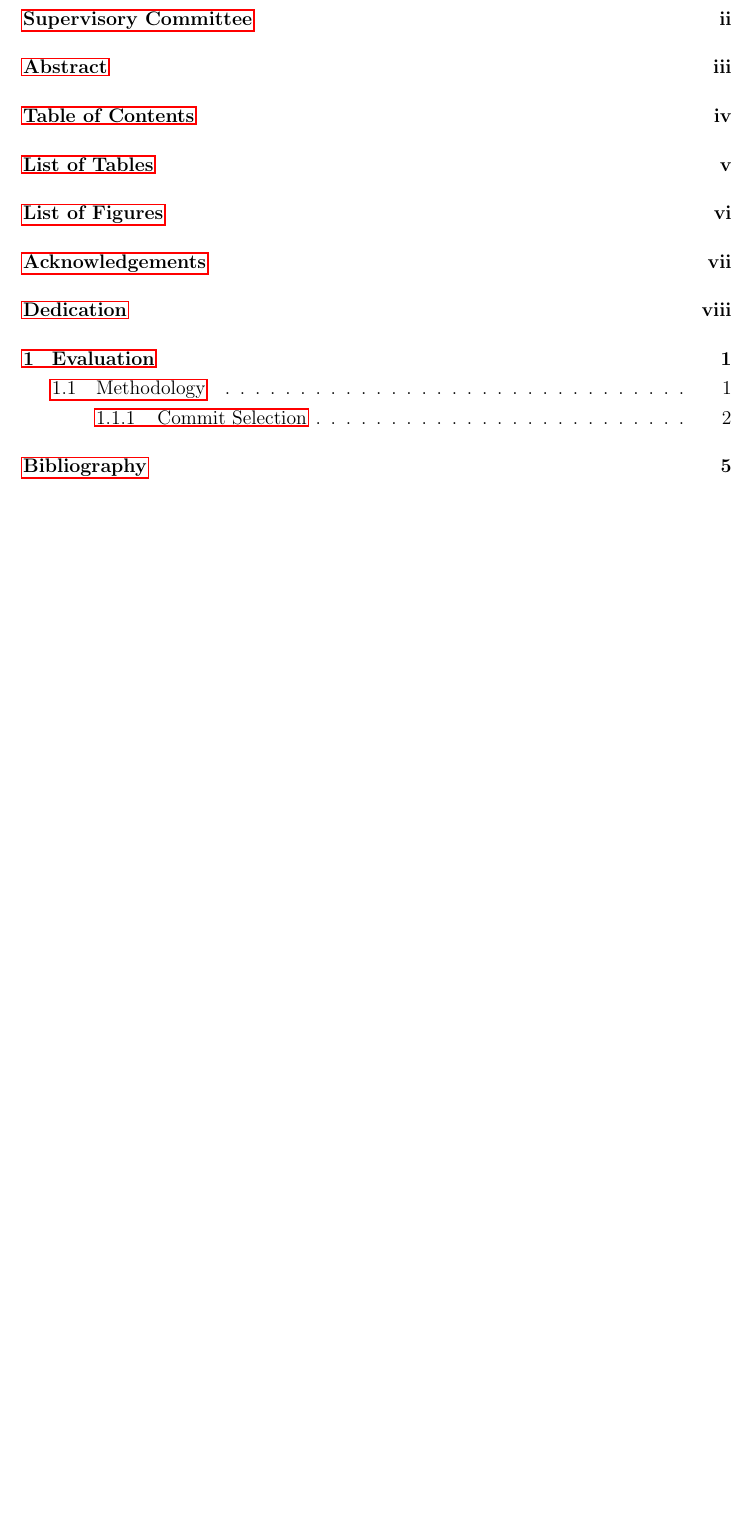
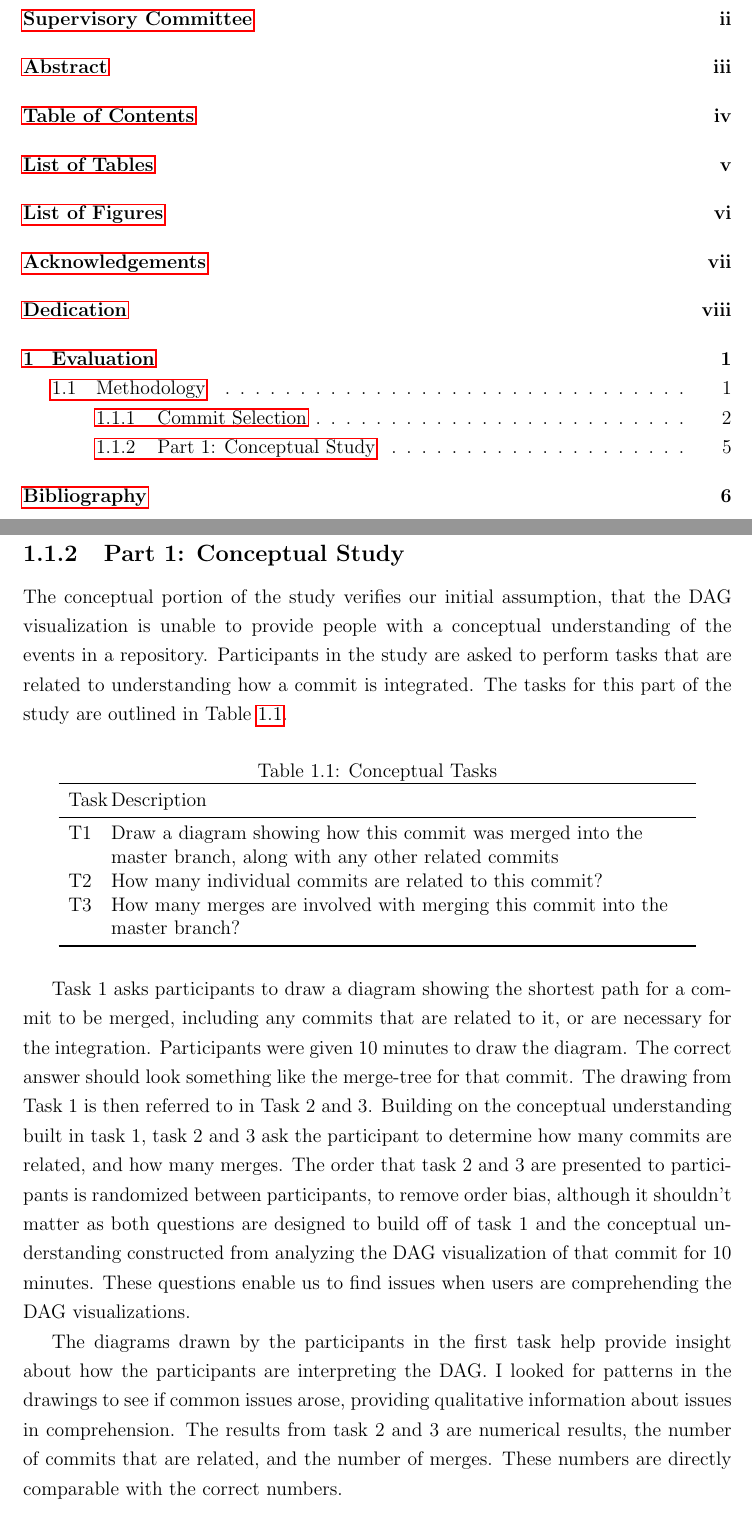
Before and after one commit to etcwilde/Thesis, a LaTeX thesis (thesis/thesis.tex, which reads thesis/chapters/Evaluation.tex): part of page 4 of 15 before the commit and two parts of pages 4 and 13 of 16 after it, the two joined at a grey line, cut so that both start at the same text, the shorter picture padded with empty space. Compiled offline with pdfLaTeX.

Commit message:
Adding Conceptual Study Methodology

```diff
--- a/thesis/chapters/Evaluation.tex
+++ b/thesis/chapters/Evaluation.tex
@@ -186,3 +186,50 @@ shown for commit 2 in Figure~\ref{fig:commit_2_visualization}.
     respectively.}
   \label{fig:commit_2_visualization}
 \end{figure}
+
+\subsection{Part 1: Conceptual Study}\label{ssec:conceptual_study}
+
+The conceptual portion of the study verifies our initial assumption,
+that the DAG visualization is unable to provide people with a conceptual
+understanding of the events in a repository. Participants in the study
+are asked to perform tasks that are related to understanding how a
+commit is integrated. The tasks for this part of the study are outlined
+in Table~\ref{tab:conceptual_tasks}.
+
+\begin{table*}[htpb]
+  \centering
+  \caption{Conceptual Tasks}
+  \label{tab:conceptual_tasks}
+  \begin{tabulary}{0.9\textwidth}{LL}
+    \toprule
+    Task & Description\\
+    \midrule
+    T1 & Draw a diagram showing how this commit was merged into the master branch, along with any other related commits\\
+    T2 & How many individual commits are related to this commit?\\
+    T3 & How many merges are involved with merging this commit into the master branch?\\
+    \bottomrule
+  \end{tabulary}
+\end{table*}
+
+Task 1 asks participants to draw a diagram showing the shortest path for
+a commit to be merged, including any commits that are related to it, or
+are necessary for the integration. Participants were given 10 minutes to
+draw the diagram. The correct answer should look something like the
+merge-tree for that commit. The drawing from Task 1 is then referred to
+in Task 2 and 3. Building on the conceptual understanding built in task
+1, task 2 and 3 ask the participant to determine how many commits are
+related, and how many merges. The order that task 2 and 3 are presented
+to participants is randomized between participants, to remove order
+bias, although it shouldn't matter as both questions are designed to
+build off of task 1 and the conceptual understanding constructed  from
+analyzing the DAG visualization of that commit for 10 minutes. These
+questions enable us to find issues when users are comprehending the DAG
+visualizations.
+
+The diagrams drawn by the participants in the first task help provide
+insight about how the participants are interpreting the DAG. I looked
+for patterns in the drawings to see if common issues arose, providing
+qualitative information about issues in comprehension. The results from
+task 2 and 3 are numerical results, the number of commits that are
+related, and the number of merges. These numbers are directly comparable
+with the correct numbers.
```
